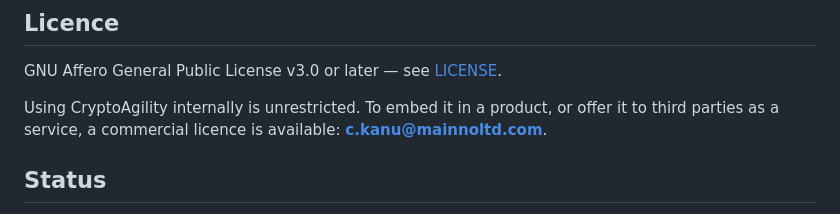
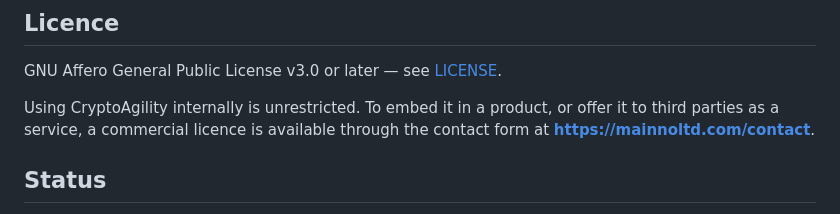
Before and after one commit to chimaobikanu/cryptoagility, a Markdown page: README.md, the part around the change. Rendered like a GitHub page.

Commit message:
Remove personal contact details from public documents
The repository is public, so an individual's email address in README, SECURITY and the commercial licence was publicly readable (and scrapable). Commercial and security contact now goes through the company contact form, which needs no published address.

```diff
--- a/README.md
+++ b/README.md
@@ -104,7 +104,7 @@ That is the honest boundary of this release.
 GNU Affero General Public License v3.0 or later — see [LICENSE](LICENSE).
 
 Using CryptoAgility internally is unrestricted. To embed it in a product, or offer it to third parties as a service,
-a commercial licence is available: **c.kanu@mainnoltd.com**.
+a commercial licence is available through the contact form at **https://mainnoltd.com/contact**.
 
 ## Status
 
```
